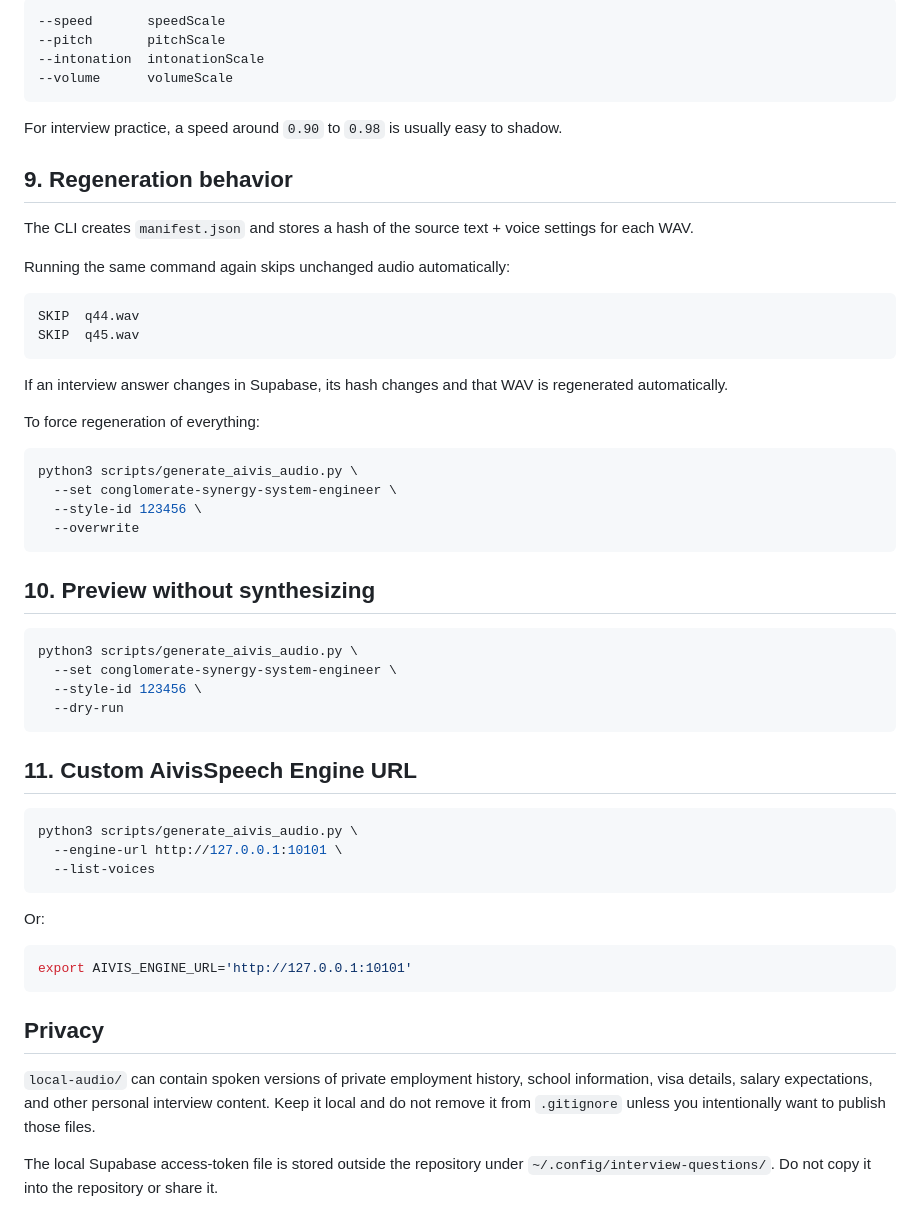
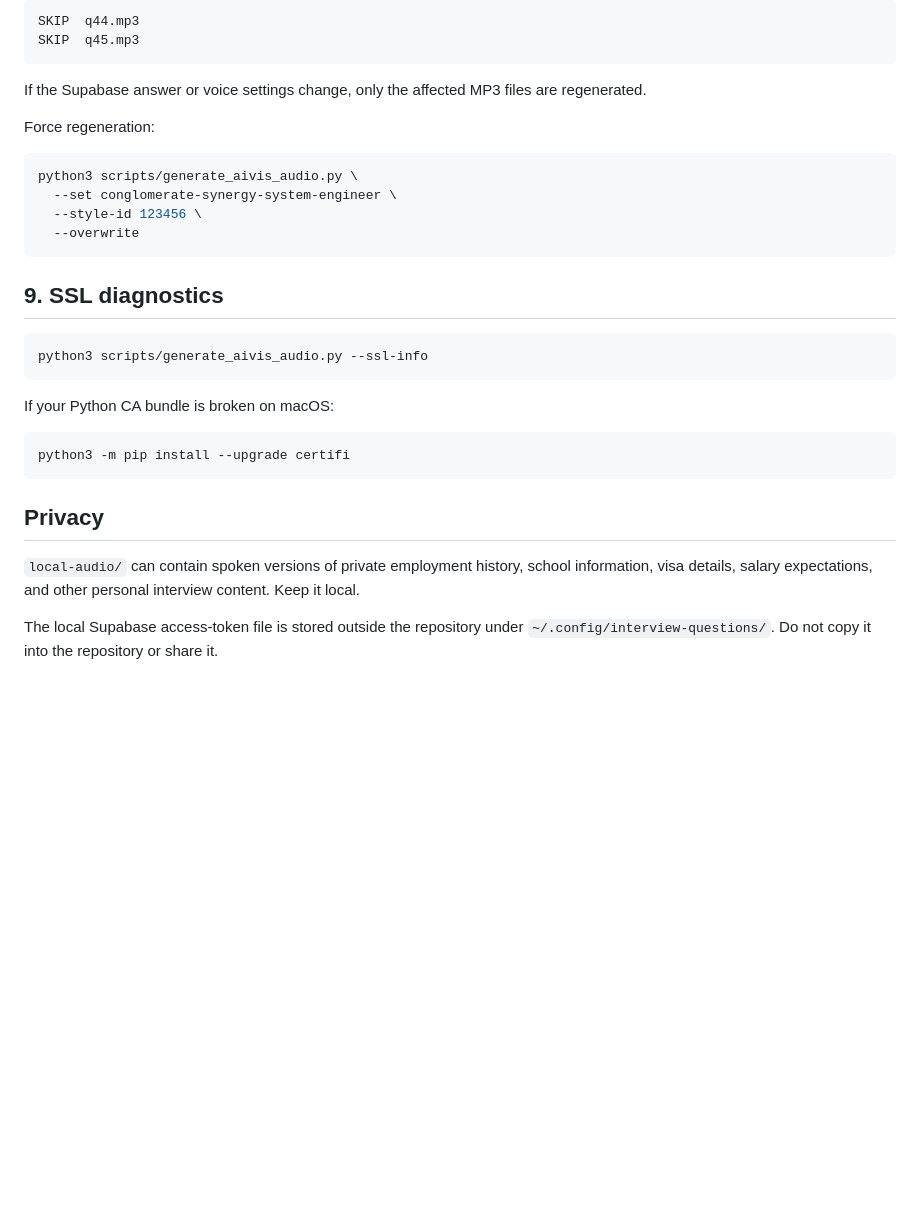
Before and after one commit to kai987/Interview-Questions, a Markdown page: AIVIS_LOCAL_AUDIO.md, the part around one of its changes. Rendered like a GitHub page; blank space fills up the shorter version.

````diff
--- a/AIVIS_LOCAL_AUDIO.md
+++ b/AIVIS_LOCAL_AUDIO.md
@@ -176,27 +171,12 @@ Options correspond to AivisSpeech synthesis values:
 
 ```text
---speed       speedScale
---pitch       pitchScale
---intonation  intonationScale
---volume      volumeScale
+SKIP  q44.mp3
+SKIP  q45.mp3
 ```
 
-For interview practice, a speed around `0.90` to `0.98` is usually easy to shadow.
+If the Supabase answer or voice settings change, only the affected MP3 files are regenerated.
 
-## 9. Regeneration behavior
-
-The CLI creates `manifest.json` and stores a hash of the source text + voice settings for each WAV.
-
-Running the same command again skips unchanged audio automatically:
-
-```text
-SKIP  q44.wav
-SKIP  q45.wav
-```
-
-If an interview answer changes in Supabase, its hash changes and that WAV is regenerated automatically.
-
-To force regeneration of everything:
+Force regeneration:
 
 ```bash
 python3 scripts/generate_aivis_audio.py \
@@ -205,31 +185,20 @@ python3 scripts/generate_aivis_audio.py \
   --overwrite
 ```
 
-## 10. Preview without synthesizing
+## 9. SSL diagnostics
 
 ```bash
-python3 scripts/generate_aivis_audio.py \
-  --set conglomerate-synergy-system-engineer \
-  --style-id 123456 \
-  --dry-run
+python3 scripts/generate_aivis_audio.py --ssl-info
 ```
 
-## 11. Custom AivisSpeech Engine URL
+If your Python CA bundle is broken on macOS:
 
 ```bash
-python3 scripts/generate_aivis_audio.py \
-  --engine-url http://127.0.0.1:10101 \
-  --list-voices
-```
-
-Or:
-
-```bash
-export AIVIS_ENGINE_URL='http://127.0.0.1:10101'
+python3 -m pip install --upgrade certifi
 ```
 
 ## Privacy
 
-`local-audio/` can contain spoken versions of private employment history, school information, visa details, salary expectations, and other personal interview content. Keep it local and do not remove it from `.gitignore` unless you intentionally want to publish those files.
+`local-audio/` can contain spoken versions of private employment history, school information, visa details, salary expectations, and other personal interview content. Keep it local.
 
 The local Supabase access-token file is stored outside the repository under `~/.config/interview-questions/`. Do not copy it into the repository or share it.
````
Also changed, not shown: other parts of AIVIS_LOCAL_AUDIO.md (+62 -67 lines).
